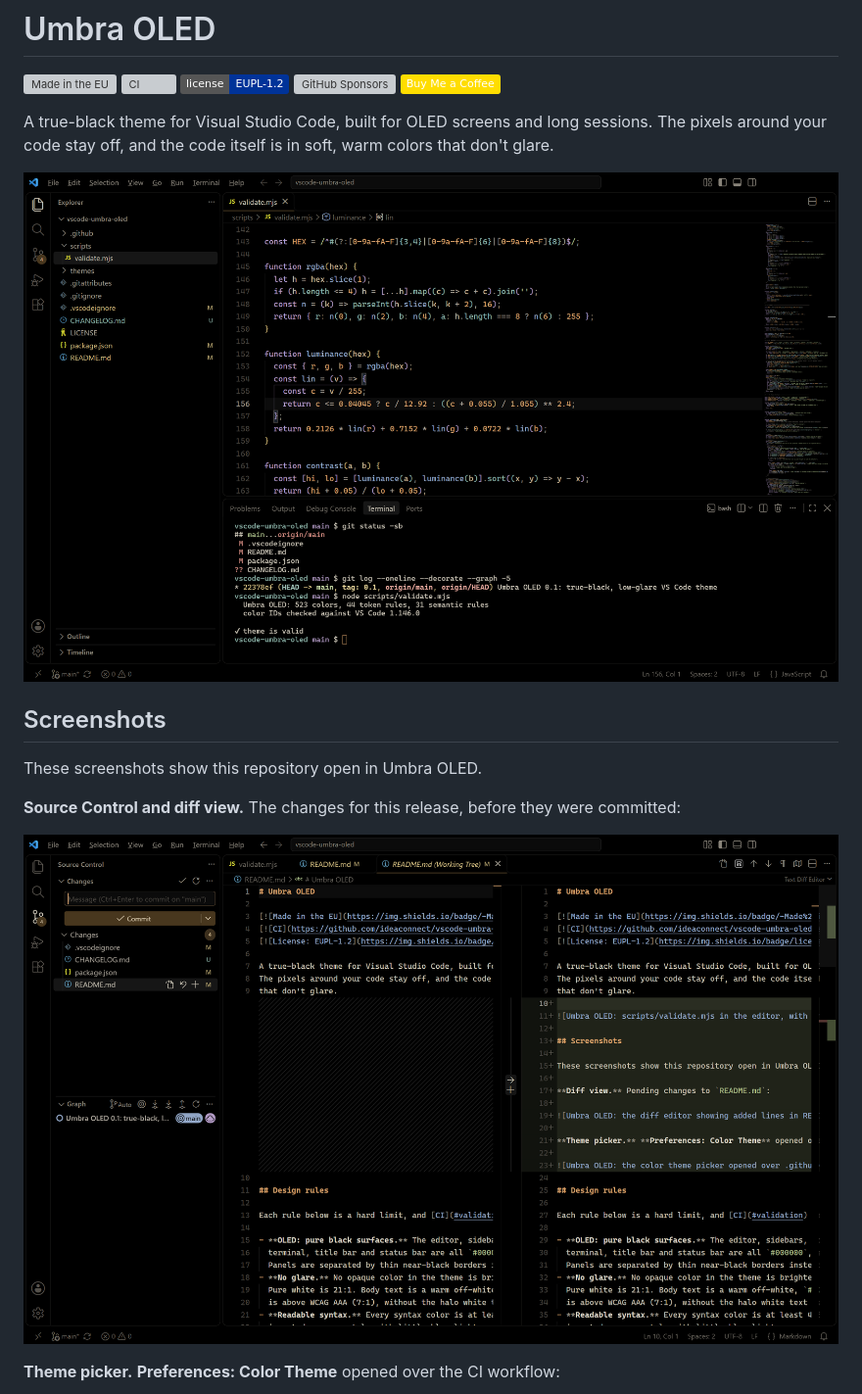
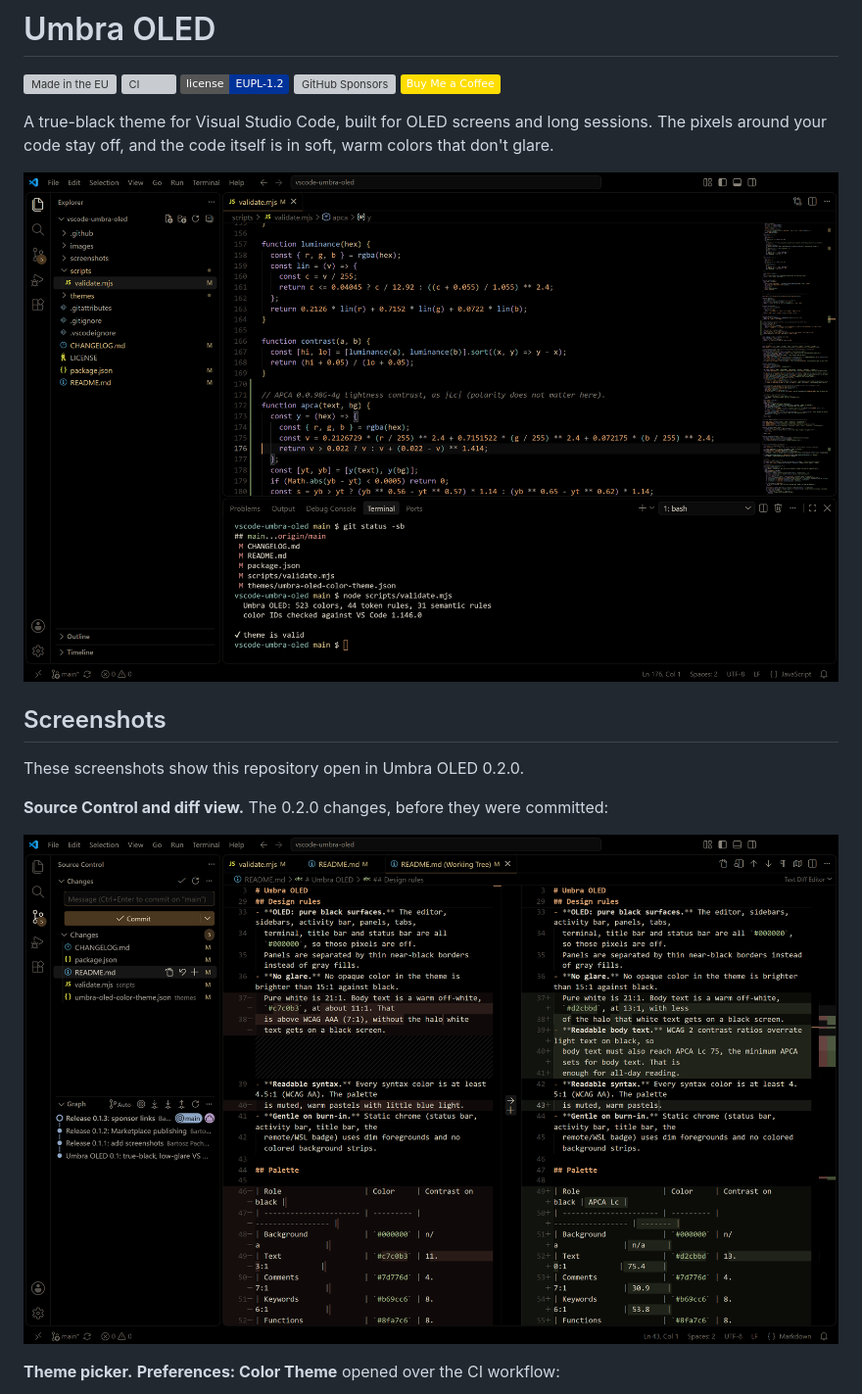
Before and after one commit to ideaconnect/vscode-umbra-oled, a Markdown page: README.md, the part around one of its changes. Shown at 98% size. GitHub-like rendering; pictures changed too: screenshots/diff.png, screenshots/editor.png; badges without logos; grey boxes are pictures that could not be loaded.

Commit message:
README: retake screenshots with 0.2.0
- Retook editor.png, diff.png and picker.png in an isolated VS Code
  1.146.0 with only Umbra OLED 0.2.0 installed (the CI-built .vsix),
  at 1440x900 and 2x, so they show the brighter #d2cbbd body text.
- The diff screenshot now shows the 0.2.0 changes to README.md, and the
  captions name the version instead of "this release".

Co-Authored-By: Claude Opus 5.5 <noreply@anthropic.com>

```diff
--- a/README.md
+++ b/README.md
@@ -16,7 +16,7 @@ that don't glare.
 
 ## Screenshots
 
-These screenshots show this repository open in Umbra OLED.
+These screenshots show this repository open in Umbra OLED 0.2.0.
 
-**Source Control and diff view.** The changes for this release, before they were committed:
+**Source Control and diff view.** The 0.2.0 changes, before they were committed:
 
```
Also changed, not shown: other parts of README.md (+1 -1 lines), screenshots/picker.png.
